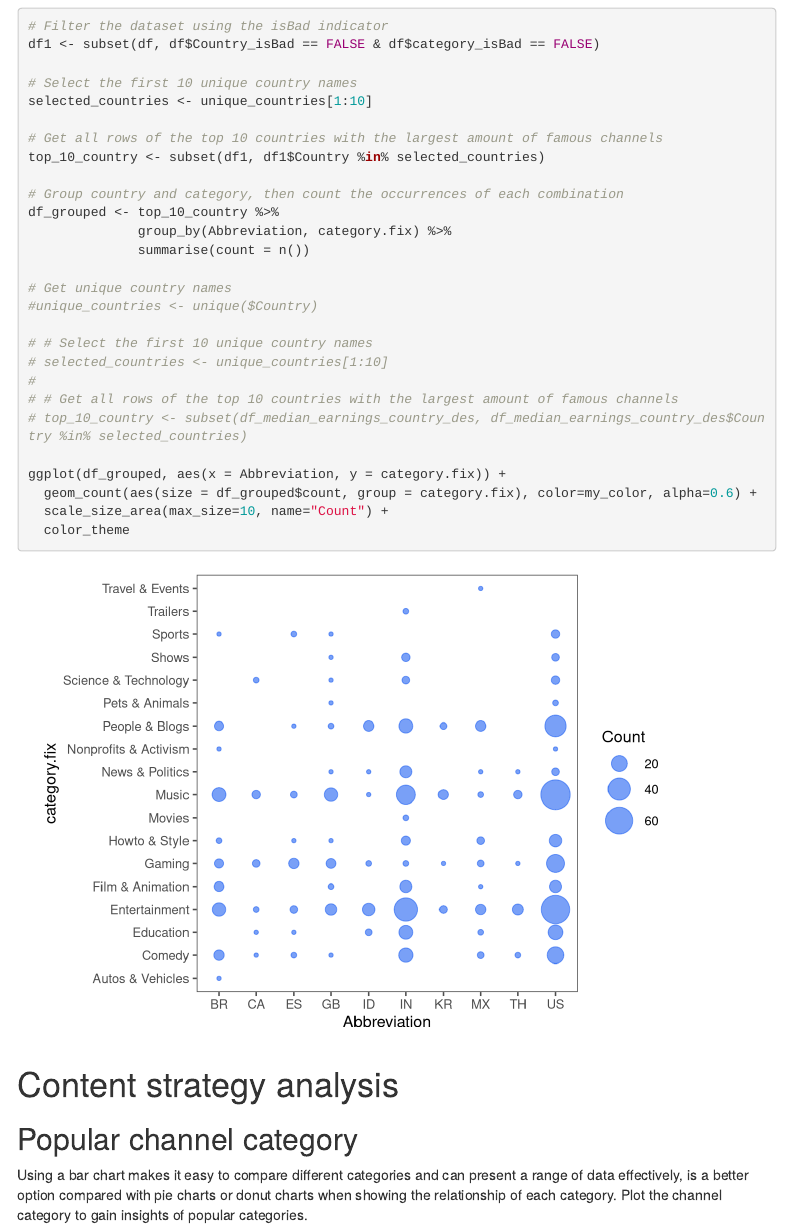
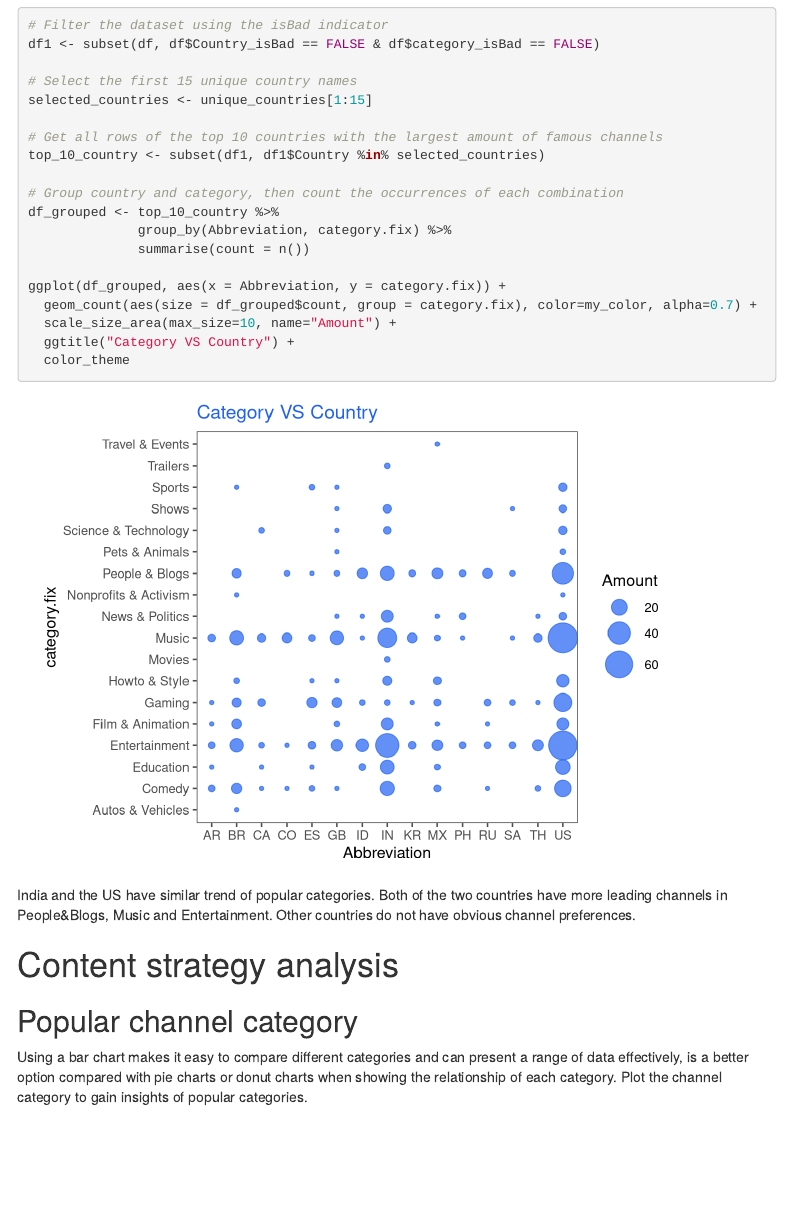
Before and after one commit to milanaveed/cits4009_project, an R Markdown document (CITS4009 - Project 1.Rmd): the page in a window 1100 px wide, from 6340 px down before the commit and from 6210 px down after it, so that both start at the same text. Rendered offline with R 4.5, knitr and Pandoc, with nearby package versions; code that draws random numbers runs with fixed seeds of ours; menus at the side of the page are left out.

Commit message:
change color

````diff
--- a/CITS4009 - Project 1.Rmd
+++ b/CITS4009 - Project 1.Rmd
@@ -219,8 +213,8 @@ Explore the relationship between categories and countries.
 # Filter the dataset using the isBad indicator
 df1 <- subset(df, df$Country_isBad == FALSE & df$category_isBad == FALSE)
 
-# Select the first 10 unique country names
-selected_countries <- unique_countries[1:10]
+# Select the first 15 unique country names
+selected_countries <- unique_countries[1:15]
 
 # Get all rows of the top 10 countries with the largest amount of famous channels
 top_10_country <- subset(df1, df1$Country %in% selected_countries)
@@ -230,20 +224,14 @@ df_grouped <- top_10_country %>%
               group_by(Abbreviation, category.fix) %>%
               summarise(count = n())
 
-# Get unique country names
-#unique_countries <- unique($Country)
-
-# # Select the first 10 unique country names
-# selected_countries <- unique_countries[1:10]
-#
-# # Get all rows of the top 10 countries with the largest amount of famous channels
-# top_10_country <- subset(df_median_earnings_country_des, df_median_earnings_country_des$Country %in% selected_countries)
-
 ggplot(df_grouped, aes(x = Abbreviation, y = category.fix)) +
-  geom_count(aes(size = df_grouped$count, group = category.fix), color=my_color, alpha=0.6) +
-  scale_size_area(max_size=10, name="Count") +
+  geom_count(aes(size = df_grouped$count, group = category.fix), color=my_color, alpha=0.7) +
+  scale_size_area(max_size=10, name="Amount") +
+  ggtitle("Category VS Country") +
   color_theme
 ```
+
+India and the US have similar trend of popular categories. Both of the two countries have more leading channels in People&Blogs, Music and Entertainment. Other countries do not have obvious channel preferences.
 
 # Content strategy analysis
 
````
Also changed, not shown: CITS4009 - Project 1.Rmd (21 more changed lines).
